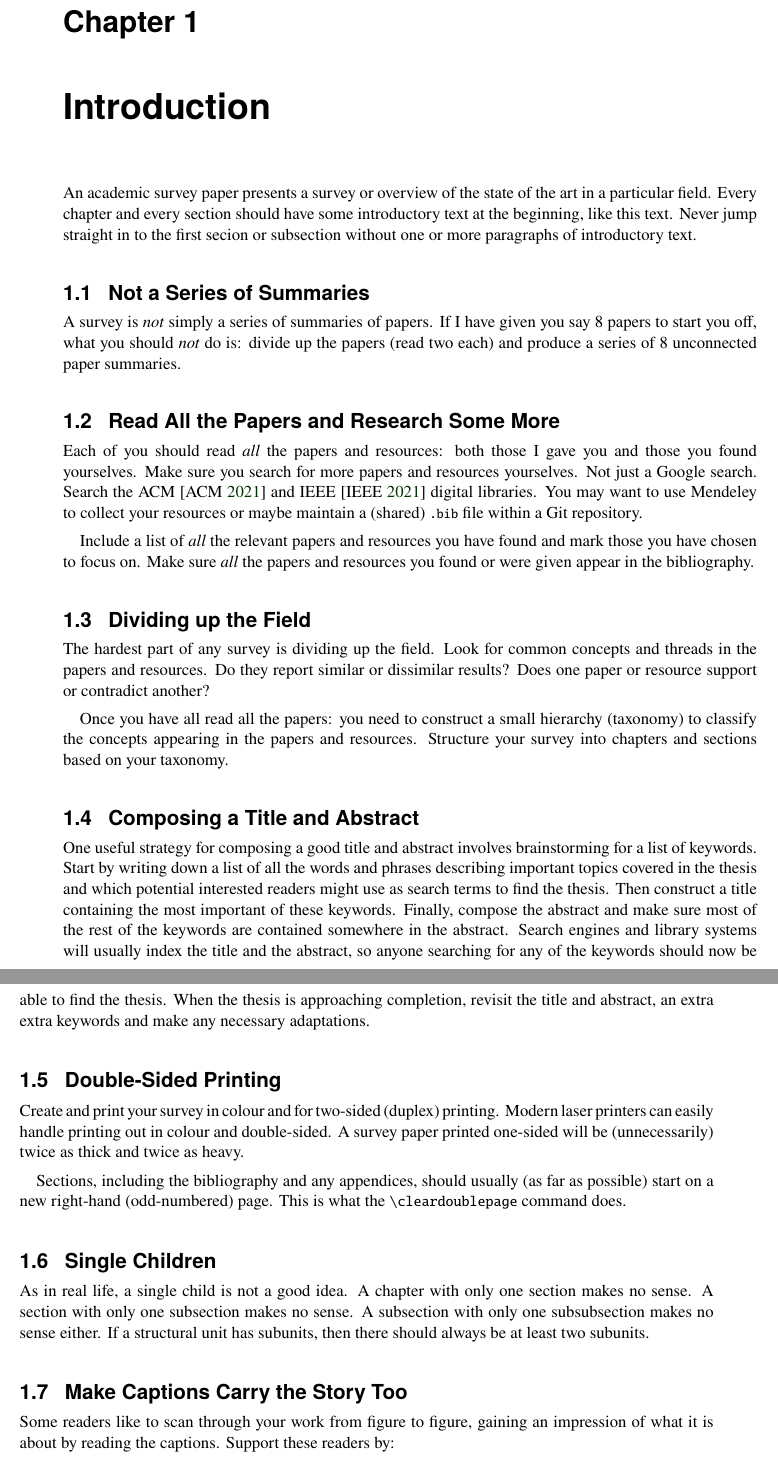
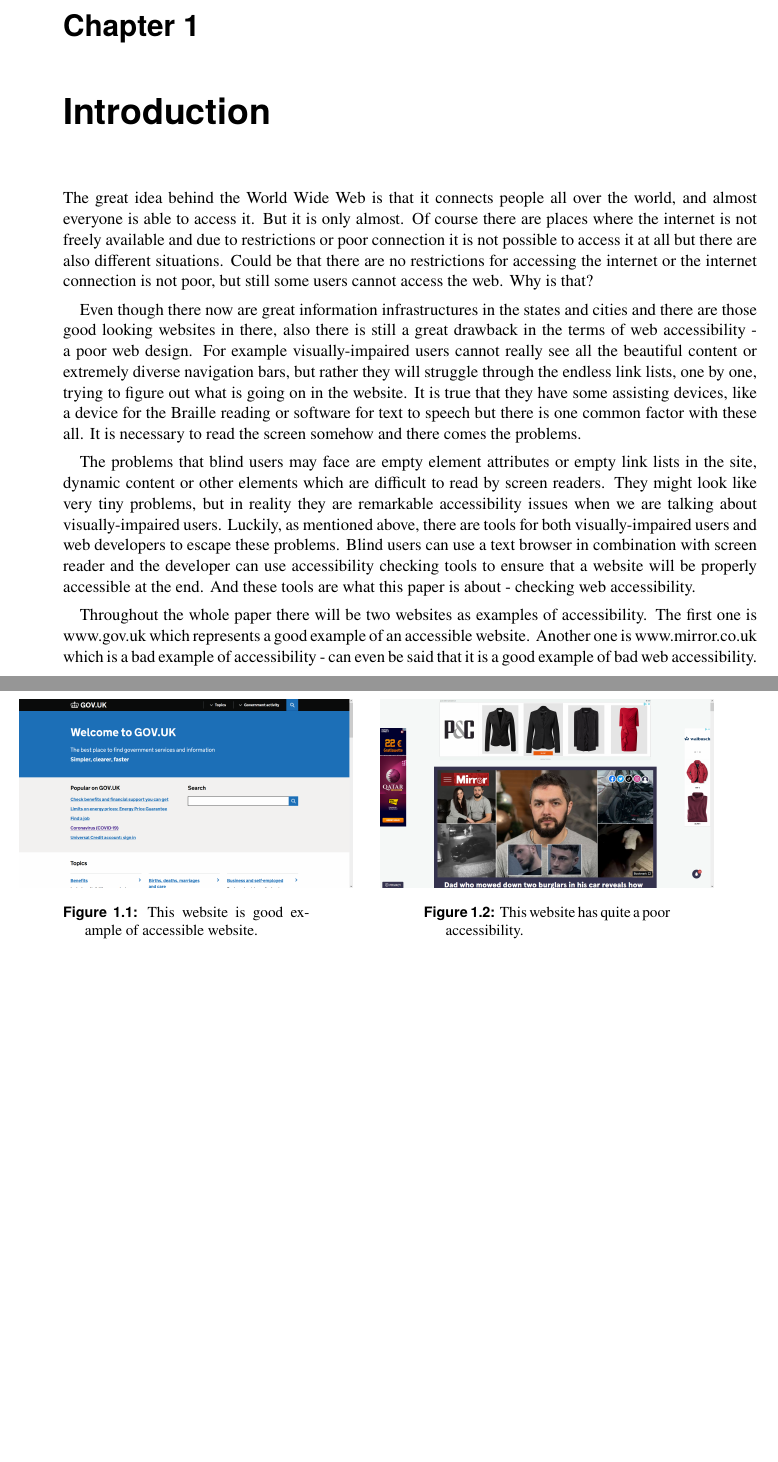
Before and after one commit to ozbej/IAWEB-web-accessibility, a LaTeX thesis (survey/survey.tex, which reads survey/introduction.tex): two parts of pages 11 and 12 of 38, joined at a grey line, cut so that both start at the same text, the shorter picture padded with empty space. Compiled offline with pdfLaTeX.

Commit message:
intro fixed and included to the survey

```diff
--- a/survey/introduction.tex
+++ b/survey/introduction.tex
@@ -22,17 +22,18 @@ Throughout the whole paper there will be two websites as examples of accessibili
 \begin{figure}[tp]
     \begin{minipage}{0.48\linewidth}
         \centering
-        \includegraphics[keepaspectratio,width=\linewidth,height=\halfh]
+        \includegraphics[keepaspectratio,width=\linewidth]
         {images/gov}
 
         \caption[www.gov.uk]
         {%
         This website is good example of accessible website.
         }
-        \label{fig:mirror}
-    \end{minipage}
+        \label{fig:gov}
+    \end{minipage}\hfill
+    \begin{minipage}{0.48\linewidth}
         \centering
-        \includegraphics[keepaspectratio,width=\linewidth,height=\halfh]
+        \includegraphics[keepaspectratio,width=\linewidth]
         {images/mirror}
 
         \caption[www.mirror.co.uk]
--- a/survey/survey.tex
+++ b/survey/survey.tex
@@ -1092,7 +1092,7 @@ Creative Commons Attribution 4.0 International
 
 
 \cleardoublepage
-\input{survey-intro}
+\input{introduction.tex}
 
 \cleardoublepage
 \input{survey-text-only-browsers}
```
